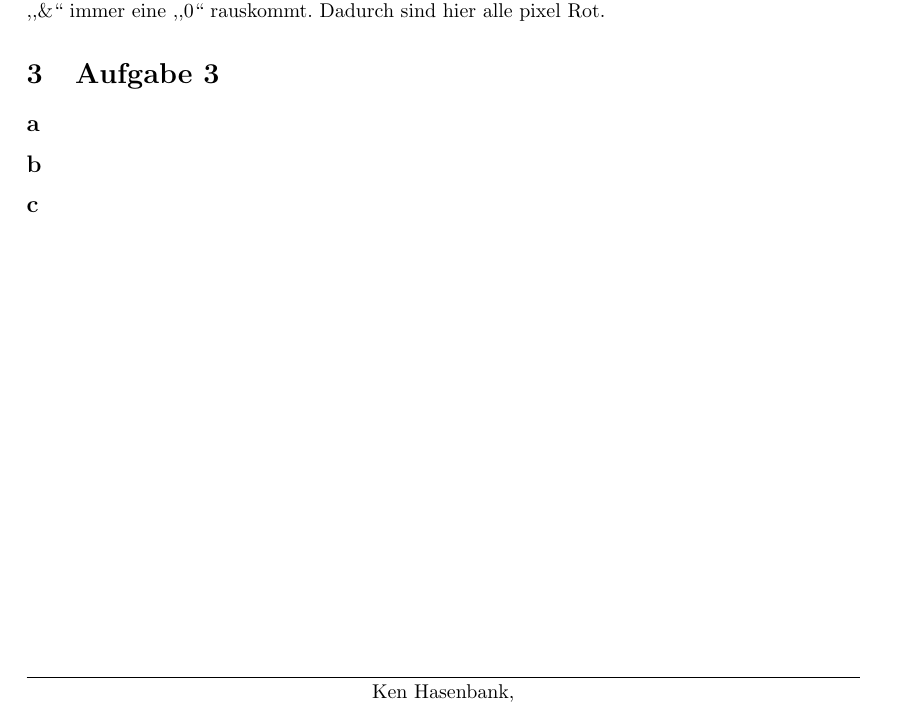
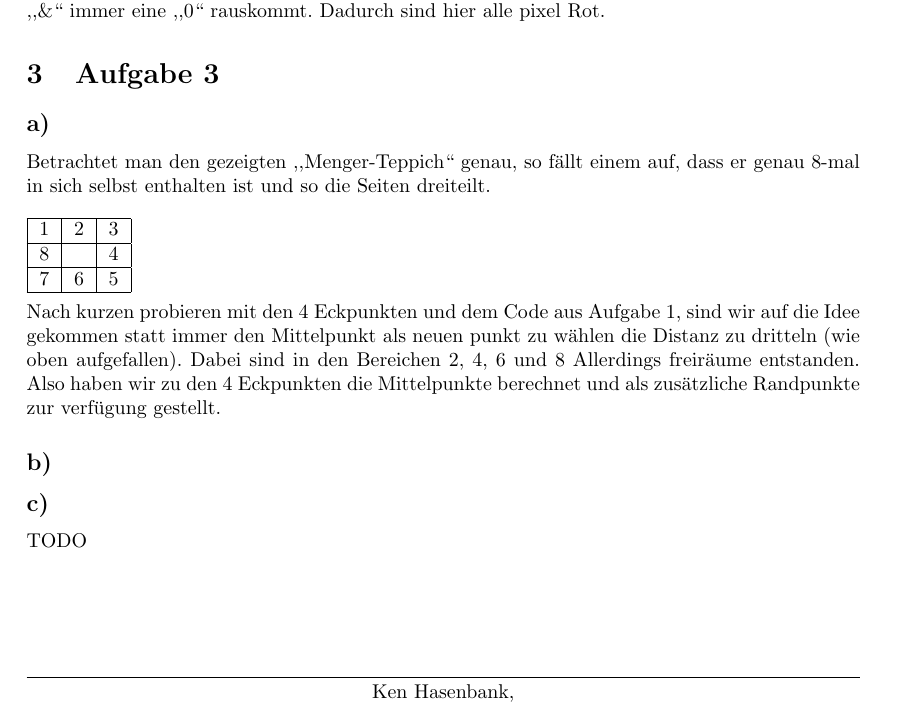
Before and after one commit to khase/Chaos-Fraktale, a LaTeX document (Paper/Labor1.tex): part of page 2 of 2, cut so that both start at the same text. Compiled offline with pdfLaTeX.

Commit message:
Aufgabe 3 a

```diff
--- a/Paper/Labor1.tex
+++ b/Paper/Labor1.tex
@@ -100,8 +100,21 @@ In der Diagonalen (0, 0) bis (n, n) treffen immer zwei gleiche Zahlen aufeinande
 In der Diagonalen (0, n - 1) bis (n - 1, 0) - wobei n eine Zweierpotenz ist - sind die Binärdarstellungen der beiden Zahlen immer genaue Binärkomplementäre, wodurch bei der Bitweisen Verundung ,,\&`` immer eine ,,0`` rauskommt. Dadurch sind hier alle pixel Rot.
 
 \section{Aufgabe 3}
-\subsection*{a}
-\subsection*{b}
-\subsection*{c}
+\subsection*{a)}
+Betrachtet man den gezeigten ,,Menger-Teppich`` genau, so fällt einem auf, dass er genau 8-mal in sich selbst enthalten ist und so die Seiten dreiteilt.
+\\
+ \\
+ \begin{tabular}{|c|c|c|} \hline
+	  1 & 2 & 3 \\ \hline
+	  8 &   & 4 \\ \hline
+	  7 & 6 & 5 \\ \hline
+ \end{tabular}
+ \\
+ \\
+ Nach kurzen probieren mit den 4 Eckpunkten und dem Code aus Aufgabe 1, sind wir auf die Idee gekommen statt immer den Mittelpunkt als neuen punkt zu wählen die Distanz zu dritteln (wie oben aufgefallen). Dabei sind in den Bereichen 2, 4, 6 und 8 Allerdings freiräume entstanden. Also haben wir zu den 4 Eckpunkten die Mittelpunkte berechnet und als zusätzliche Randpunkte zur verfügung gestellt.
+
+\subsection*{b)}
+\subsection*{c)}
+TODO
 
 \end{document}
```
